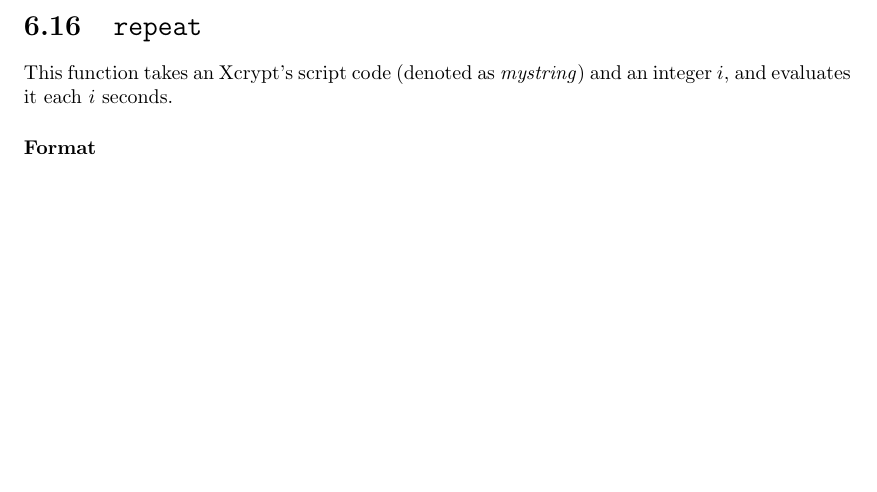
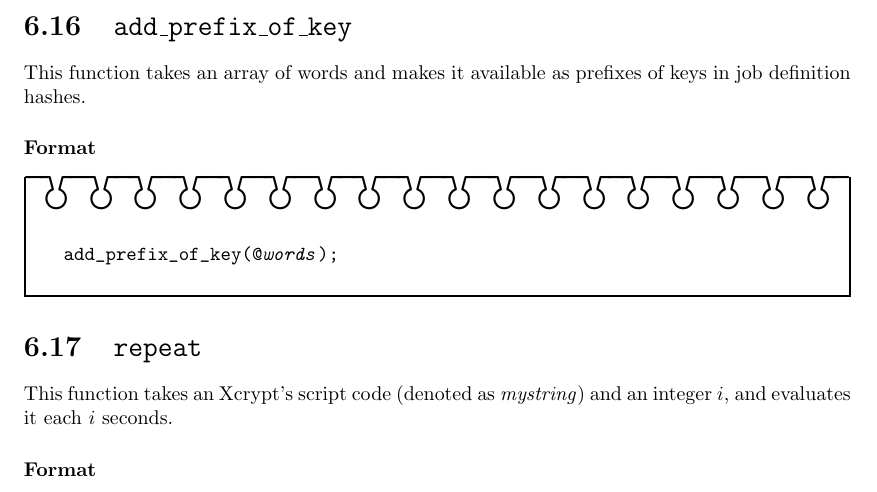
Before and after one commit to xcrypt-job/xcrypt, a LaTeX document (doc/Xcrypt_manual.tex): part of page 24 of 32, cut at the place of the change, the shorter picture padded with empty space. Compiled offline with pdfLaTeX.

```diff
--- a/doc/Xcrypt_manual.tex
+++ b/doc/Xcrypt_manual.tex
@@ -817,6 +817,20 @@
 \end{boxnote}
 \vspace{\baselineskip}
 
+\section{\texttt{add\_prefix\_of\_key}}
+
+This function takes an array of words and makes it available as
+prefixes of keys in job definition hashes.
+
+\subsubsection{\format}
+
+\begin{boxnote}
+\begin{alltt}
+add_prefix_of_key(@\textit{words});
+\end{alltt}
+\end{boxnote}
+\vspace{\baselineskip}
+
 \section{\texttt{repeat}}
 
 This function takes an Xcrypt's script code (denoted as
```
Also changed, not shown: doc/Xcrypt_manual.pdf, 4 other files.
